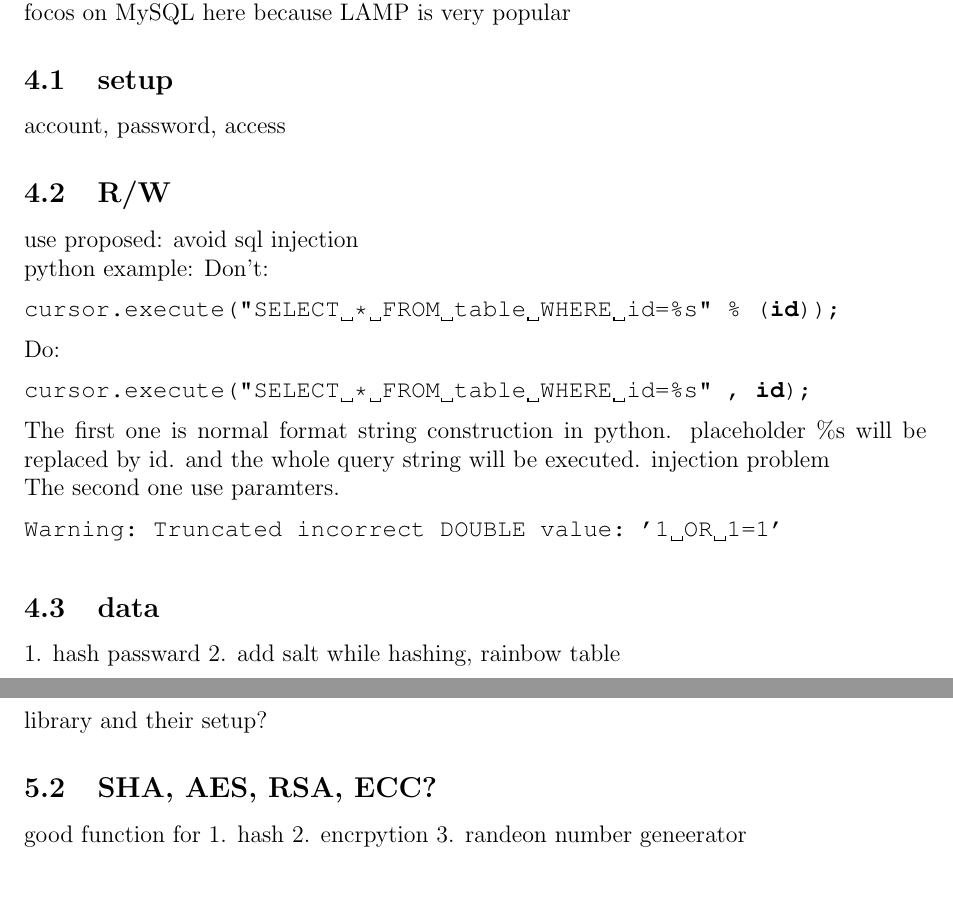
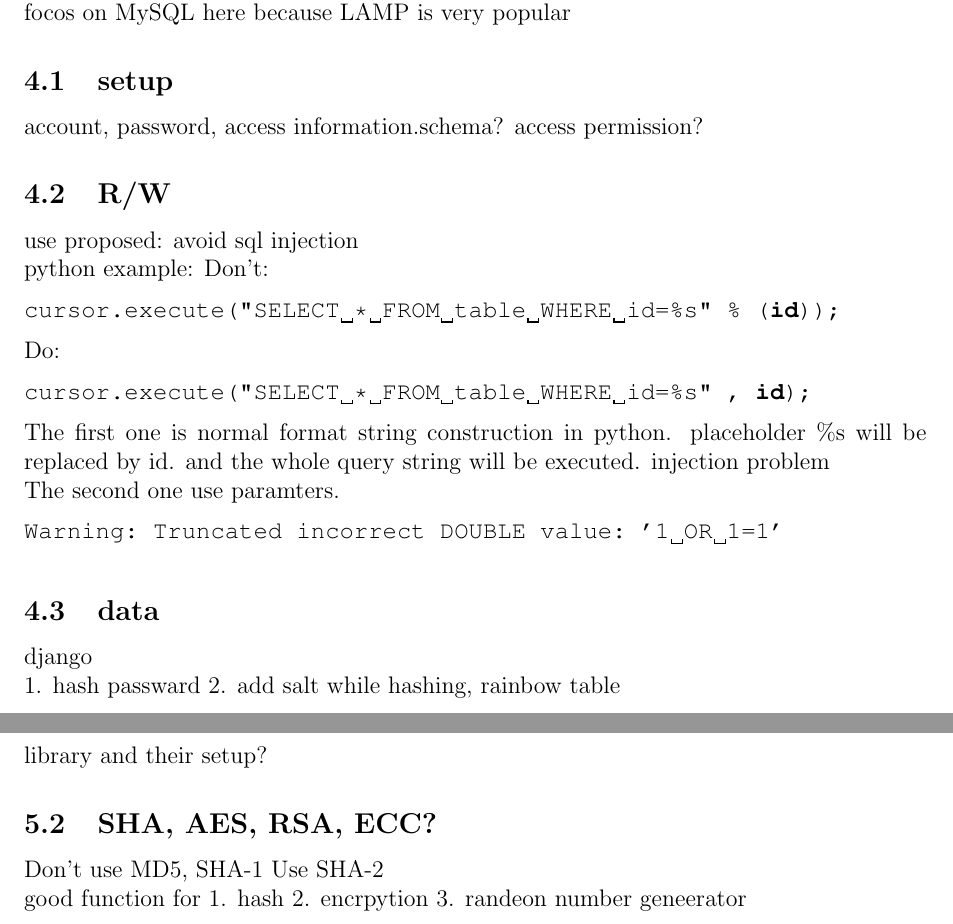
Before and after one commit to billcccheng/Advance_Network_Security, a LaTeX document (progress/progress.tex): two parts of pages 2 and 3 of 3, joined at a grey line, cut so that both start at the same text. Compiled offline with pdfLaTeX.

Commit message:
tmp: for sync

```diff
--- a/progress/progress.tex
+++ b/progress/progress.tex
@@ -235,6 +235,8 @@ focos on MySQL here because LAMP is very popular
 
 \subsection{setup}
 account, password, access
+information.schema?
+access permission?
 
 \subsection{R/W}
 use proposed: avoid sql injection
@@ -264,6 +266,11 @@ Warning: Truncated incorrect DOUBLE value: '1 OR 1=1'
 
 
 \subsection{data}
+django
+%https://docs.djangoproject.com/en/1.8/topics/auth/passwords/
+%http://stackoverflow.com/questions/749682/django-passwords Django Code
+
+%https://en.wikipedia.org/wiki/Rainbow_table Rainbow table
 1. hash passward
 2. add salt while hashing, rainbow table
 
@@ -280,6 +287,13 @@ looks fine but indeed not
 library and their setup?
 
 \subsection{SHA, AES, RSA, ECC?}
+%cite: https://docs.python.org/2/library/hashlib.html#module-hashlib Python hashlib
+
+%cite: https://en.wikipedia.org/wiki/Cryptographic_hash_function#Cryptographic_hash_algorithms
+Don't use MD5, SHA-1
+Use SHA-2
+%cite: https://en.wikipedia.org/wiki/SHA-2
+
 good function for
 1. hash
 2. encrpytion
```
